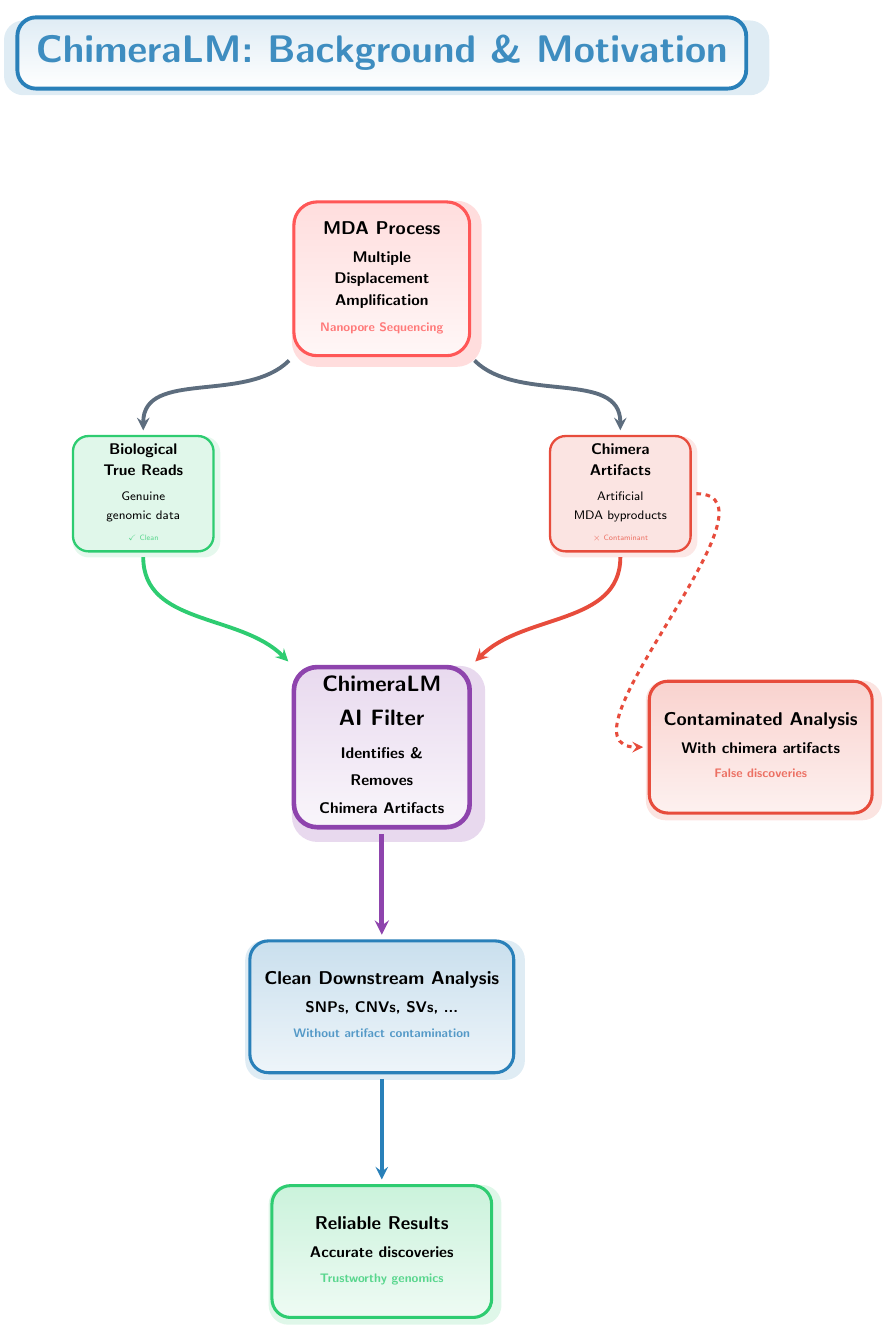
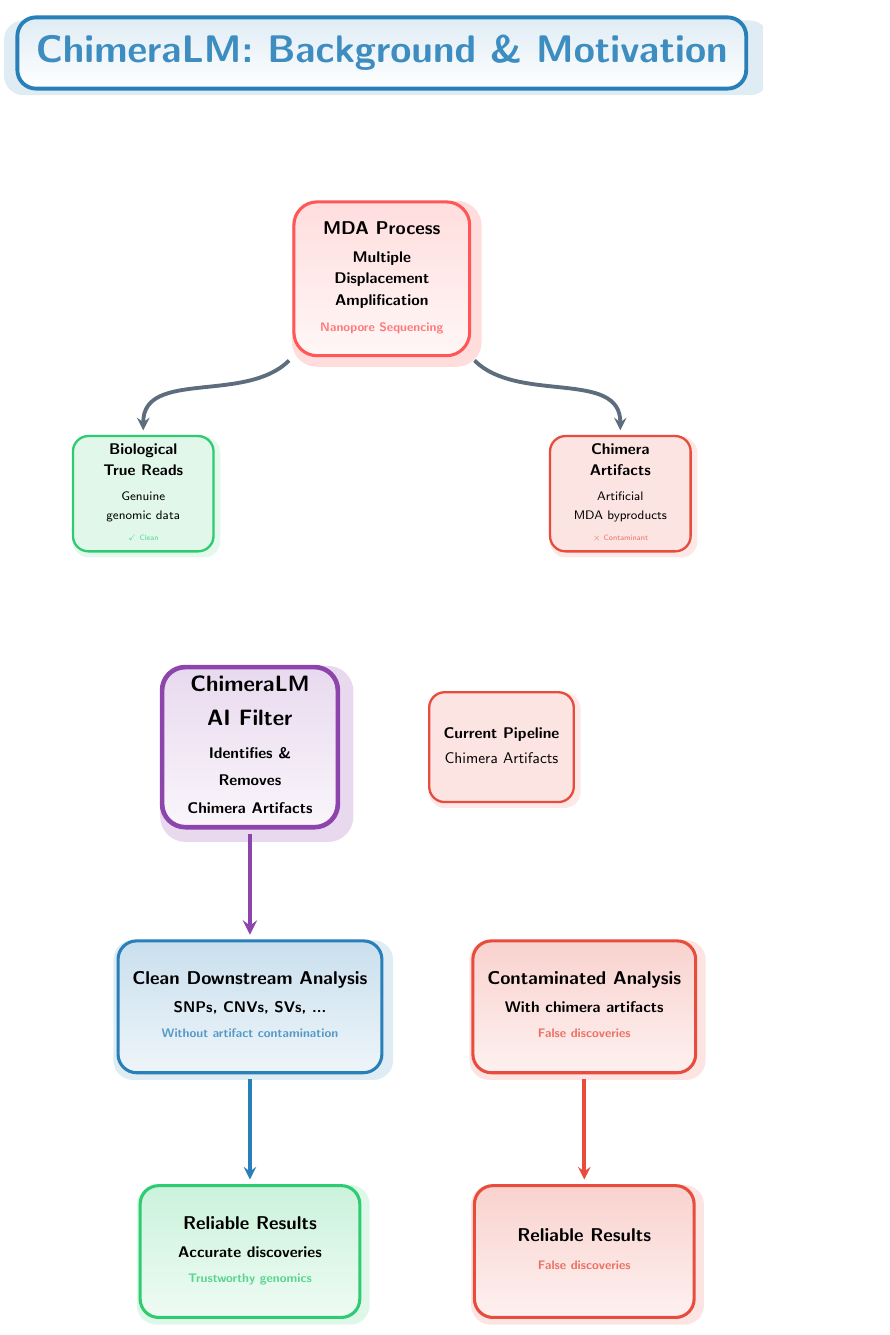
Before and after one commit to cauliyang/chimeralm_paper, a LaTeX figure (figures/tikz/background_redesign.tex): the whole page. Compiled offline with pdfLaTeX.

Commit message:
redesign figure

```diff
--- a/figures/tikz/background_redesign.tex
+++ b/figures/tikz/background_redesign.tex
@@ -139,12 +139,21 @@
 	};
 
 	% ChimeraLM filter - center position
-	\node[solutionbox, below=7cm of mda] (chimeralm) {
+	\node[solutionbox, below=7cm of mda, xshift=-3cm] (chimeralm) {
 		\begin{tabular}{c}
 			\textbf{ChimeraLM}        \\[4pt]
 			\textbf{AI Filter}        \\[3pt]
 			\normalsize Identifies \& \\
 			\normalsize Removes       \\
+			\normalsize Chimera Artifacts
+		\end{tabular}
+	};
+
+
+	% ChimeraLM filter - center position
+	\node[featurebox=challengecolor, right= 2cm of chimeralm] (currentpipeline) {
+		\begin{tabular}{c}
+			\textbf{Current Pipeline} \\[4pt]
 			\normalsize Chimera Artifacts
 		\end{tabular}
 	};
@@ -159,7 +168,7 @@
 	};
 
 	% Contaminated analysis (parallel path)
-	\node[analysisbox=challengecolor, right=4cm of chimeralm] (contaminatedanalysis) {
+	\node[analysisbox=challengecolor, right=2cm of cleananalysis] (contaminatedanalysis) {
 		\begin{tabular}{c}
 			\textbf{Contaminated Analysis}     \\[4pt]
 			\normalsize With chimera artifacts \\[2pt]
@@ -176,3 +185,9 @@
 		\end{tabular}
 	};
 
+	% Contaminated analysis (parallel path)
+	\node[analysisbox=challengecolor, below= of contaminatedanalysis] (unreliableresults) {
+		\begin{tabular}{c}
+			\textbf{Reliable Results} \\[4pt]
+			\textcolor{challengecolor!80}{\footnotesize False discoveries}
+		\end{tabular}
```
Also changed, not shown: figures/tikz/background_redesign.pdf, figures/tikz/background_redesign.tex (9 more changed lines).
